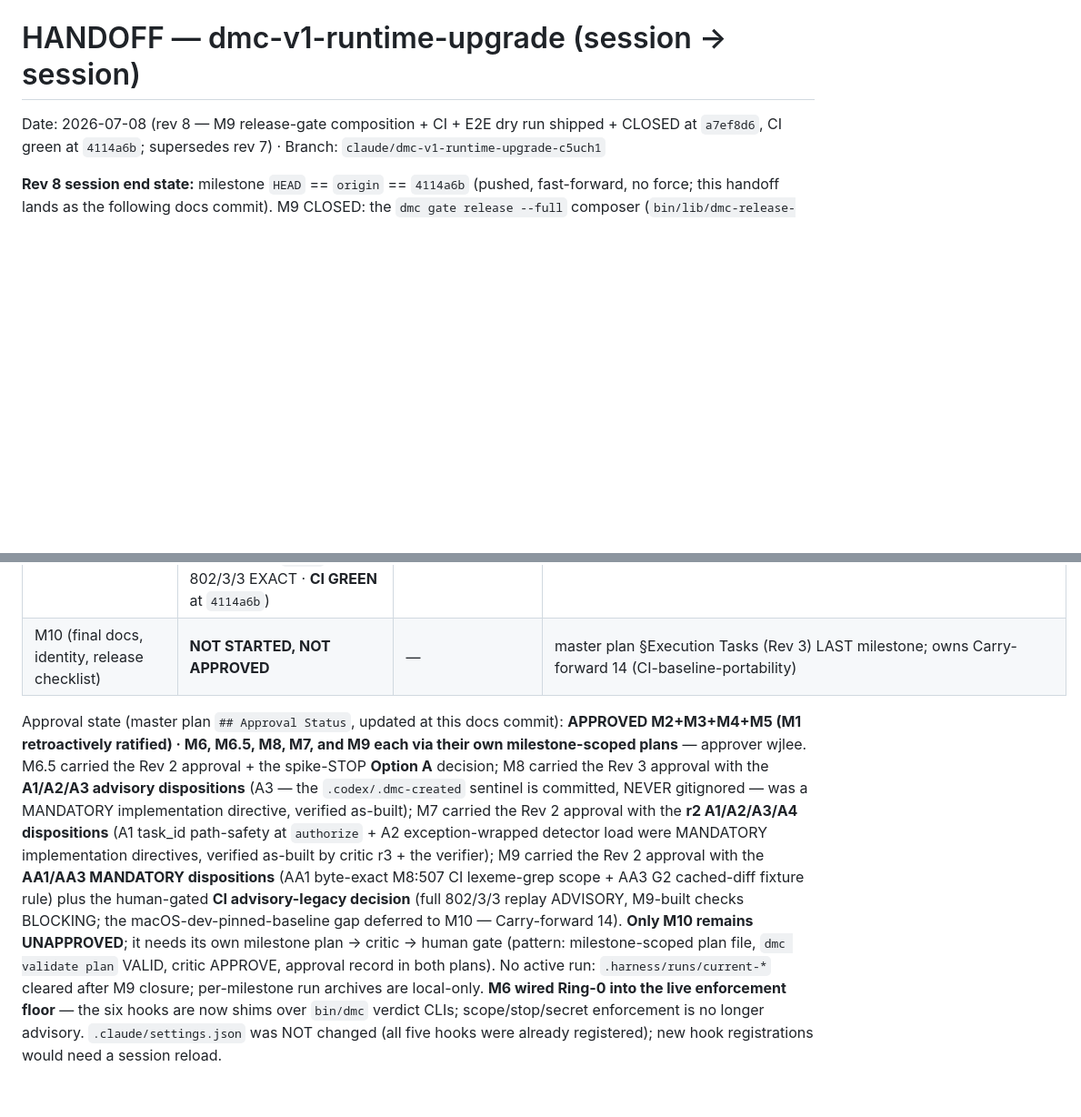
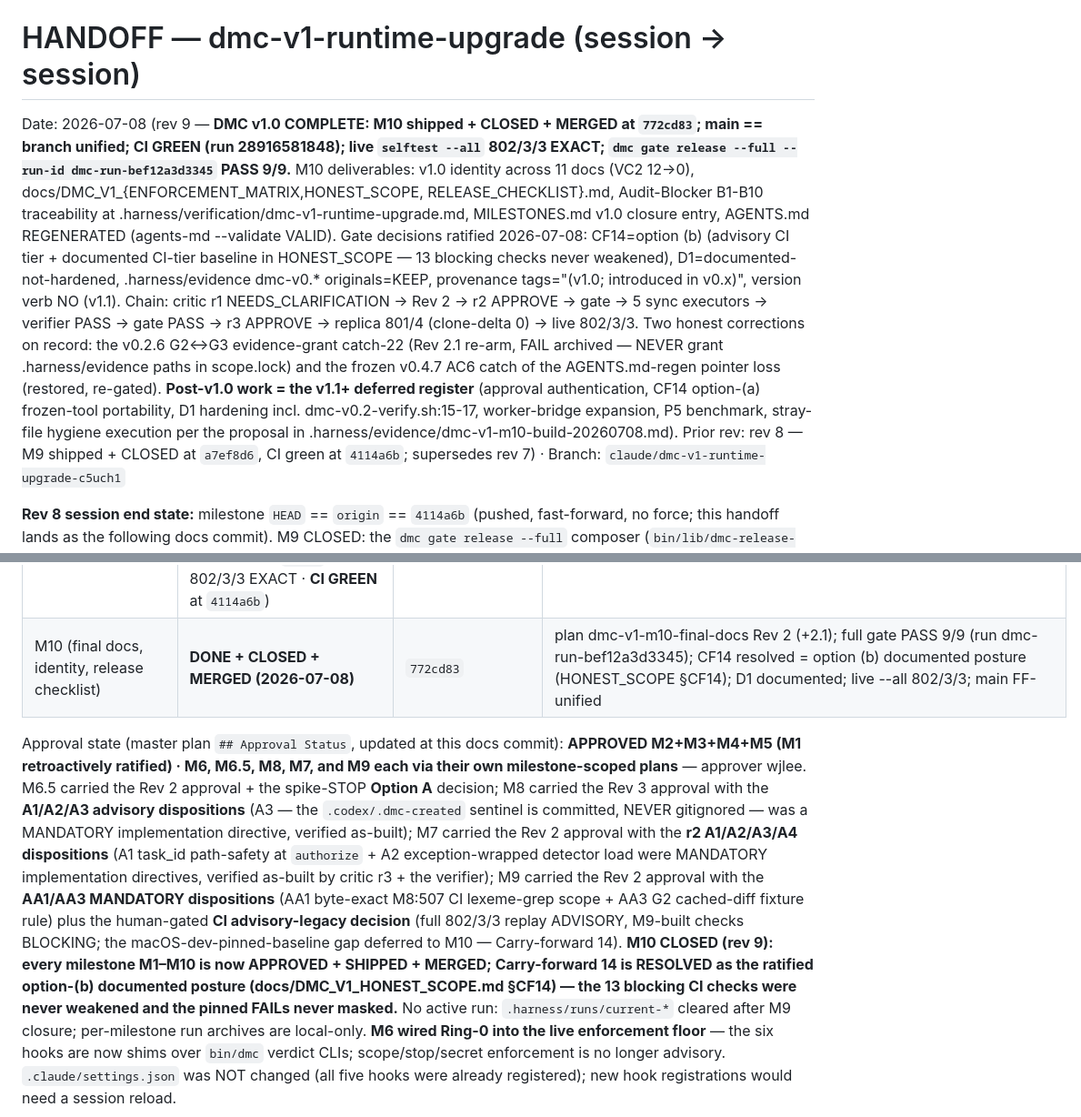
Before and after one commit to wjlee930501/Do-Me-Coding, a Markdown page: .harness/plans/dmc-v1-runtime-upgrade-handoff.md, 2 parts joined by grey strips. Shown at 91% size. Rendered like a GitHub page; blank space fills up the shorter version.

Commit message:
docs(dmc): v1.0 closure — M10 evidence final lines (live 802/3/3, CI success, main FF) + handoff rev 9
Records the post-commit closure proofs in the M10 build evidence (live dev-tree selftest --all =
802/3/3 EXACT / SELFTEST-ALL PASS on 772cd83; Actions run 28916581848 conclusion=success with all
15 blocking steps green; main fast-forwarded 11f26a3..772cd83 — origin/main == branch == 772cd83)
and bumps the session handoff to rev 9: DMC v1.0 (M1-M10) COMPLETE, M10 row closed, Carry-forward
14 resolved as the ratified option-(b) documented posture, post-v1.0 work = the v1.1+ deferred
register.

Co-Authored-By: Claude Opus 4.8 <noreply@anthropic.com>
Claude-Session: https://claude.ai/code/session_01GbhueAqU4YrDEXm4DDxu8D

```diff
--- a/.harness/plans/dmc-v1-runtime-upgrade-handoff.md
+++ b/.harness/plans/dmc-v1-runtime-upgrade-handoff.md
@@ -1,6 +1,23 @@
 # HANDOFF — dmc-v1-runtime-upgrade (session → session)
 
-Date: 2026-07-08 (rev 8 — M9 release-gate composition + CI + E2E dry run shipped + CLOSED at
+Date: 2026-07-08 (rev 9 — **DMC v1.0 COMPLETE: M10 shipped + CLOSED + MERGED at `772cd83`;
+main == branch unified; CI GREEN (run 28916581848); live `selftest --all` 802/3/3 EXACT;
+`dmc gate release --full --run-id dmc-run-bef12a3d3345` PASS 9/9.** M10 deliverables: v1.0
+identity across 11 docs (VC2 12→0), docs/DMC_V1_{ENFORCEMENT_MATRIX,HONEST_SCOPE,
+RELEASE_CHECKLIST}.md, Audit-Blocker B1-B10 traceability at
+.harness/verification/dmc-v1-runtime-upgrade.md, MILESTONES.md v1.0 closure entry, AGENTS.md
+REGENERATED (agents-md --validate VALID). Gate decisions ratified 2026-07-08: CF14=option (b)
+(advisory CI tier + documented CI-tier baseline in HONEST_SCOPE — 13 blocking checks never
+weakened), D1=documented-not-hardened, .harness/evidence dmc-v0.* originals=KEEP, provenance
+tags="(v1.0; introduced in v0.x)", version verb NO (v1.1). Chain: critic r1 NEEDS_CLARIFICATION →
+Rev 2 → r2 APPROVE → gate → 5 sync executors → verifier PASS → gate PASS → r3 APPROVE → replica
+801/4 (clone-delta 0) → live 802/3/3. Two honest corrections on record: the v0.2.6 G2↔G3
+evidence-grant catch-22 (Rev 2.1 re-arm, FAIL archived — NEVER grant .harness/evidence paths in
+scope.lock) and the frozen v0.4.7 AC6 catch of the AGENTS.md-regen pointer loss (restored,
+re-gated). **Post-v1.0 work = the v1.1+ deferred register** (approval authentication, CF14
+option-(a) frozen-tool portability, D1 hardening incl. dmc-v0.2-verify.sh:15-17, worker-bridge
+expansion, P5 benchmark, stray-file hygiene execution per the proposal in
+.harness/evidence/dmc-v1-m10-build-20260708.md). Prior rev: rev 8 — M9 shipped + CLOSED at
 `a7ef8d6`, CI green at `4114a6b`; supersedes rev 7) · Branch: `claude/dmc-v1-runtime-upgrade-c5uch1`
 
 **Rev 8 session end state:** milestone `HEAD` == `origin` == `4114a6b` (pushed, fast-forward, no
@@ -122,7 +139,7 @@ macOS-dev-pinned and no GitHub runner reproduces it exactly — see Carry-forwar
 | **M8 host install/adaptation (P19+P20)** | **DONE + CLOSED, pushed** (critic r1 REJECT(5)→r2 REJECT(B6)→Rev 3→r3 APPROVE · human gate w/ A1/A2/A3 dispositions · r4 build sign-off APPROVE · verifier ACCEPT · live `--all` 802/3/3 + all sections 0 FAIL) | `39c420e` (20 files +3613/−131) | installer ships Ring 0+1 `--host claude\|codex\|both` + provenance receipt/sentinel + P19 fixes + `--emit-manifest`; receipt-scoped uninstaller; `dmc doctor` (Claude PROVEN / Codex ADVISORY); models.json + harness-matrix.json; 5-fixture install suite; selftest sections doctor/m8-suite |
 | **M7 worker/delegation hardening (P15 + P14 records, PROTECTED SURFACE)** | **DONE + CLOSED, pushed** (critic r1 REJECT(B1/B2)→Rev 2→r2 APPROVE · human gate w/ A1/A2 MANDATORY dispositions · r3 build sign-off APPROVE · verifier ACCEPT · live `--all` 802/3/3 EXACT, ZERO fail lines) | `3d91180` (21 files +4019/−81) | hardened worker-result-check.py (imported token classes, diff_entries, empty-allowed DENY, task/provider cross-checks w/ mock + empty-provider carve-outs, required-field floor; DISALLOWED/diff_paths byte-preserved) + fail-closed worker-context-guard.sh; NEW bin/lib/dmc-worker-review.py (review-check/authorize/apply-check/fidelity) + apply-authorization.schema.md; delegation append/check runtime records; bin/dmc worker verb + worker-check/m7-suite sections; skills wired to the machine-checked apply chain; tests/fixtures/m7 (85 rows); INSTALL_MANIFEST +2 regen |
 | **M9 release-gate + CI + E2E (P18 full + Option A boundary)** | **DONE + CLOSED, pushed** (critic r1 NEEDS_CLARIFICATION→r2 APPROVE · human gate AA1/AA3 MANDATORY · r3 build sign-off APPROVE · verifier PASS · committed-replica + live `--all` 802/3/3 EXACT · **CI GREEN** at `4114a6b`) | `a7ef8d6` (17-file scope) + `395da6c`..`4114a6b` (6 CI fix-forwards) | `dmc gate release --full` composer `dmc-release-gate.py` (9 sub-gates, 39/0); `.github/workflows/dmc-ci.yml` (13 blocking + advisory legacy replay); release-readiness.schema.md; delegation.schema additions; host-node + tests/fixtures/m9 (release-gate 56/0 + e2e-loop 35/0, <2s quick); bin/dmc gate verb + m9-suite/release-gate selftest sections |
-| M10 (final docs, identity, release checklist) | **NOT STARTED, NOT APPROVED** | — | master plan §Execution Tasks (Rev 3) LAST milestone; owns Carry-forward 14 (CI-baseline-portability) |
+| M10 (final docs, identity, release checklist) | **DONE + CLOSED + MERGED (2026-07-08)** | `772cd83` | plan dmc-v1-m10-final-docs Rev 2 (+2.1); full gate PASS 9/9 (run dmc-run-bef12a3d3345); CF14 resolved = option (b) documented posture (HONEST_SCOPE §CF14); D1 documented; live --all 802/3/3; main FF-unified |
 
 Approval state (master plan `## Approval Status`, updated at this docs commit): **APPROVED
 M2+M3+M4+M5 (M1 retroactively ratified) · M6, M6.5, M8, M7, and M9 each via their own
@@ -135,9 +152,10 @@ detector load were MANDATORY implementation directives, verified as-built by cri
 verifier); M9 carried the Rev 2 approval with the **AA1/AA3 MANDATORY dispositions** (AA1
 byte-exact M8:507 CI lexeme-grep scope + AA3 G2 cached-diff fixture rule) plus the human-gated
 **CI advisory-legacy decision** (full 802/3/3 replay ADVISORY, M9-built checks BLOCKING; the
-macOS-dev-pinned-baseline gap deferred to M10 — Carry-forward 14). **Only M10 remains UNAPPROVED**;
-it needs its own milestone plan → critic → human gate (pattern: milestone-scoped plan file,
-`dmc validate plan` VALID, critic APPROVE, approval record in both plans).
+macOS-dev-pinned-baseline gap deferred to M10 — Carry-forward 14). **M10 CLOSED (rev 9): every
+milestone M1–M10 is now APPROVED + SHIPPED + MERGED; Carry-forward 14 is RESOLVED as the ratified
+option-(b) documented posture (docs/DMC_V1_HONEST_SCOPE.md §CF14) — the 13 blocking CI checks were
+never weakened and the pinned FAILs never masked.**
 No active run: `.harness/runs/current-*` cleared after M9 closure; per-milestone run archives are local-only.
 **M6 wired Ring-0 into the live enforcement floor** — the six hooks are now shims over `bin/dmc`
 verdict CLIs; scope/stop/secret enforcement is no longer advisory. `.claude/settings.json` was NOT
```
Also changed, not shown: .harness/evidence/dmc-v1-m10-build-20260708.md (+9 -2 lines).
